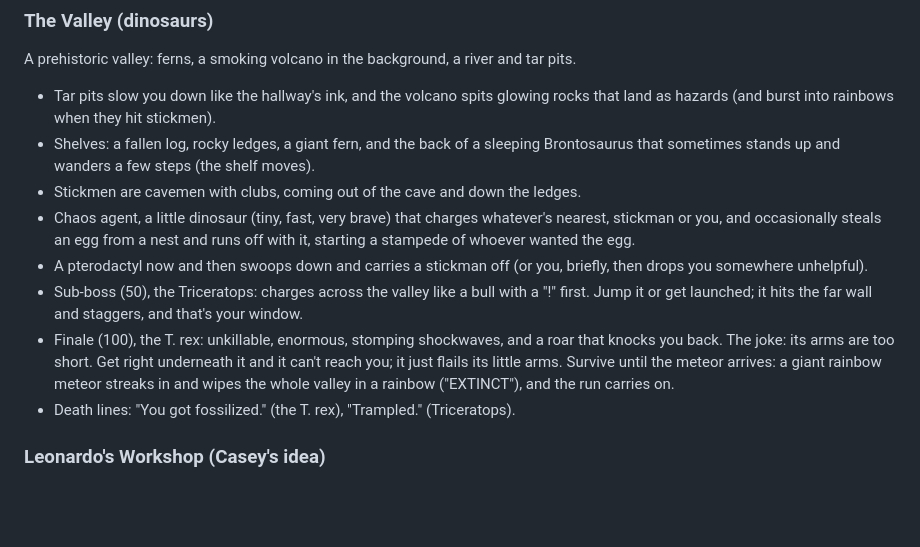
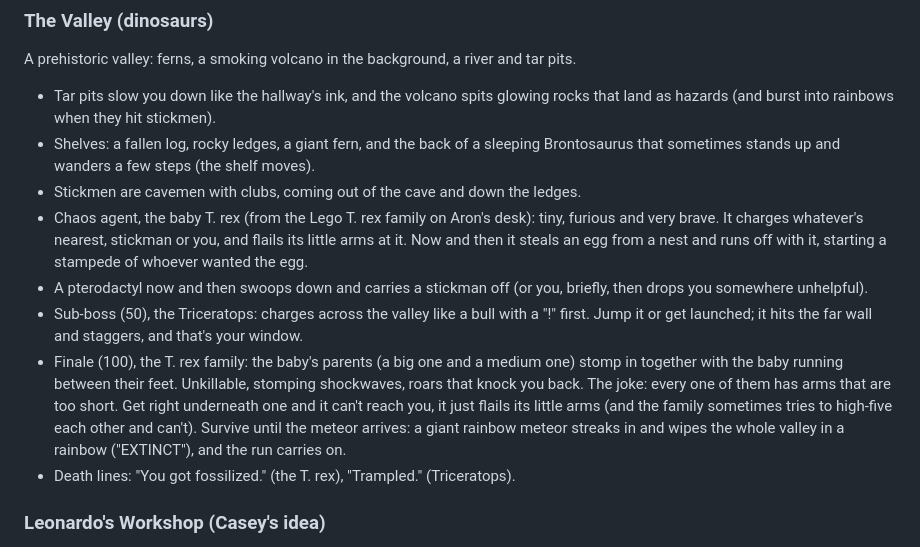
Before and after one commit to jigoleberks/rainbowed, a Markdown page: IDEAS.md, the part around the change. Drawn GitHub-style; blank space fills up the shorter version.

Commit message:
IDEAS: the Valley gets a T. rex family
The baby T. rex is the chaos agent, and the finale is the whole family, all
with arms too short to reach anything. Inspired by the Lego T. rex family on
the desk.

Co-Authored-By: Claude Opus 5.5 <noreply@anthropic.com>
Claude-Session: https://claude.ai/code/session_01H47j4472NUQTwhtF41YNXS

```diff
--- a/IDEAS.md
+++ b/IDEAS.md
@@ -147,17 +147,21 @@ A prehistoric valley: ferns, a smoking volcano in the background, a river and ta
 - Shelves: a fallen log, rocky ledges, a giant fern, and the back of a sleeping Brontosaurus
   that sometimes stands up and wanders a few steps (the shelf moves).
 - Stickmen are cavemen with clubs, coming out of the cave and down the ledges.
-- Chaos agent, a little dinosaur (tiny, fast, very brave) that charges whatever's nearest,
-  stickman or you, and occasionally steals an egg from a nest and runs off with it, starting
-  a stampede of whoever wanted the egg.
+- Chaos agent, the baby T. rex (from the Lego T. rex family on Aron's desk): tiny, furious and
+  very brave. It charges whatever's nearest, stickman or you, and flails its little arms at
+  it. Now and then it steals an egg from a nest and runs off with it, starting a stampede of
+  whoever wanted the egg.
 - A pterodactyl now and then swoops down and carries a stickman off (or you, briefly, then
   drops you somewhere unhelpful).
 - Sub-boss (50), the Triceratops: charges across the valley like a bull with a "!" first. Jump
   it or get launched; it hits the far wall and staggers, and that's your window.
-- Finale (100), the T. rex: unkillable, enormous, stomping shockwaves, and a roar that knocks
-  you back. The joke: its arms are too short. Get right underneath it and it can't reach you;
-  it just flails its little arms. Survive until the meteor arrives: a giant rainbow meteor
-  streaks in and wipes the whole valley in a rainbow ("EXTINCT"), and the run carries on.
+- Finale (100), the T. rex family: the baby's parents (a big one and a medium one) stomp in
+  together with the baby running between their feet. Unkillable, stomping shockwaves, roars
+  that knock you back. The joke: every one of them has arms that are too short. Get right
+  underneath one and it can't reach you, it just flails its little arms (and the family
+  sometimes tries to high-five each other and can't). Survive until the meteor arrives: a
+  giant rainbow meteor streaks in and wipes the whole valley in a rainbow ("EXTINCT"), and
+  the run carries on.
 - Death lines: "You got fossilized." (the T. rex), "Trampled." (Triceratops).
 
 ### Leonardo's Workshop (Casey's idea)
```
